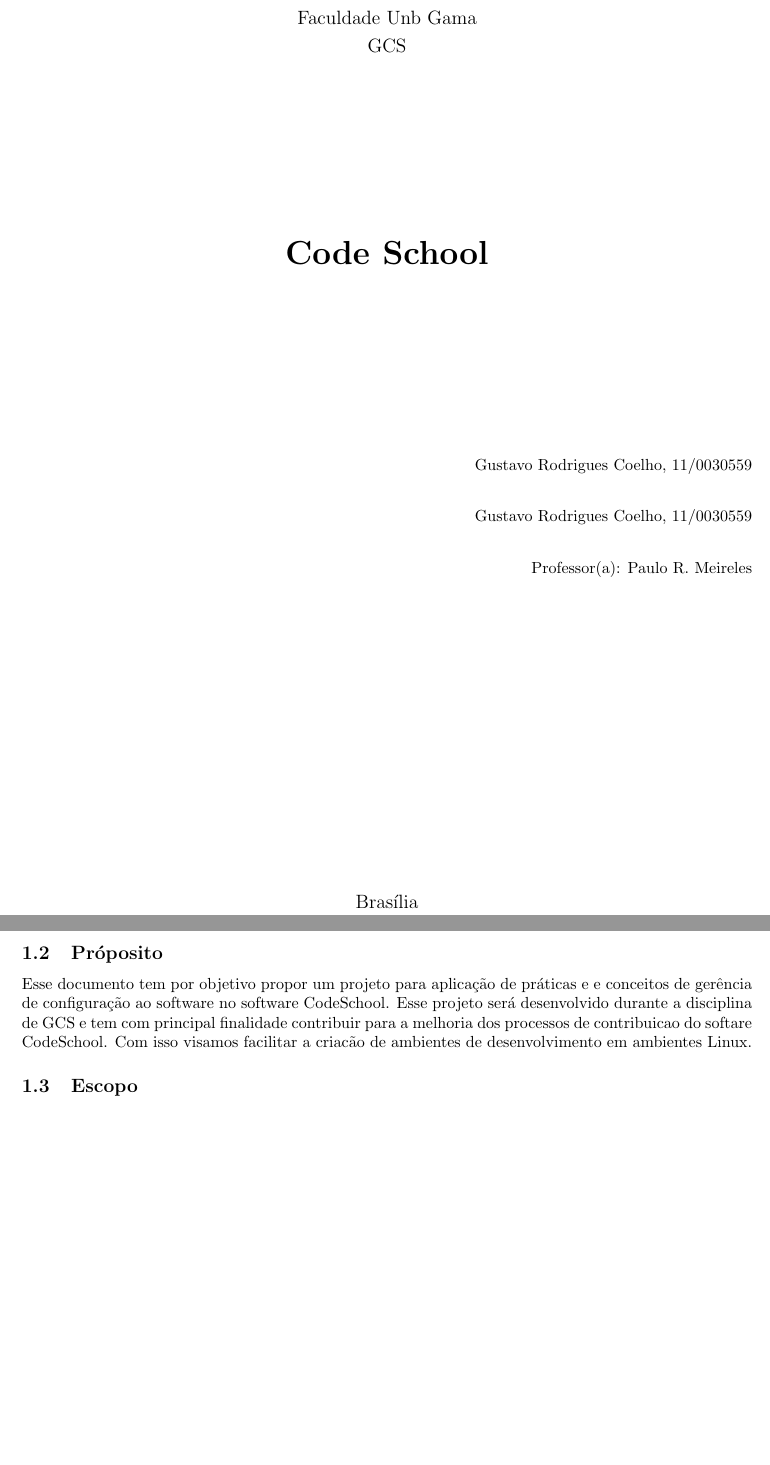
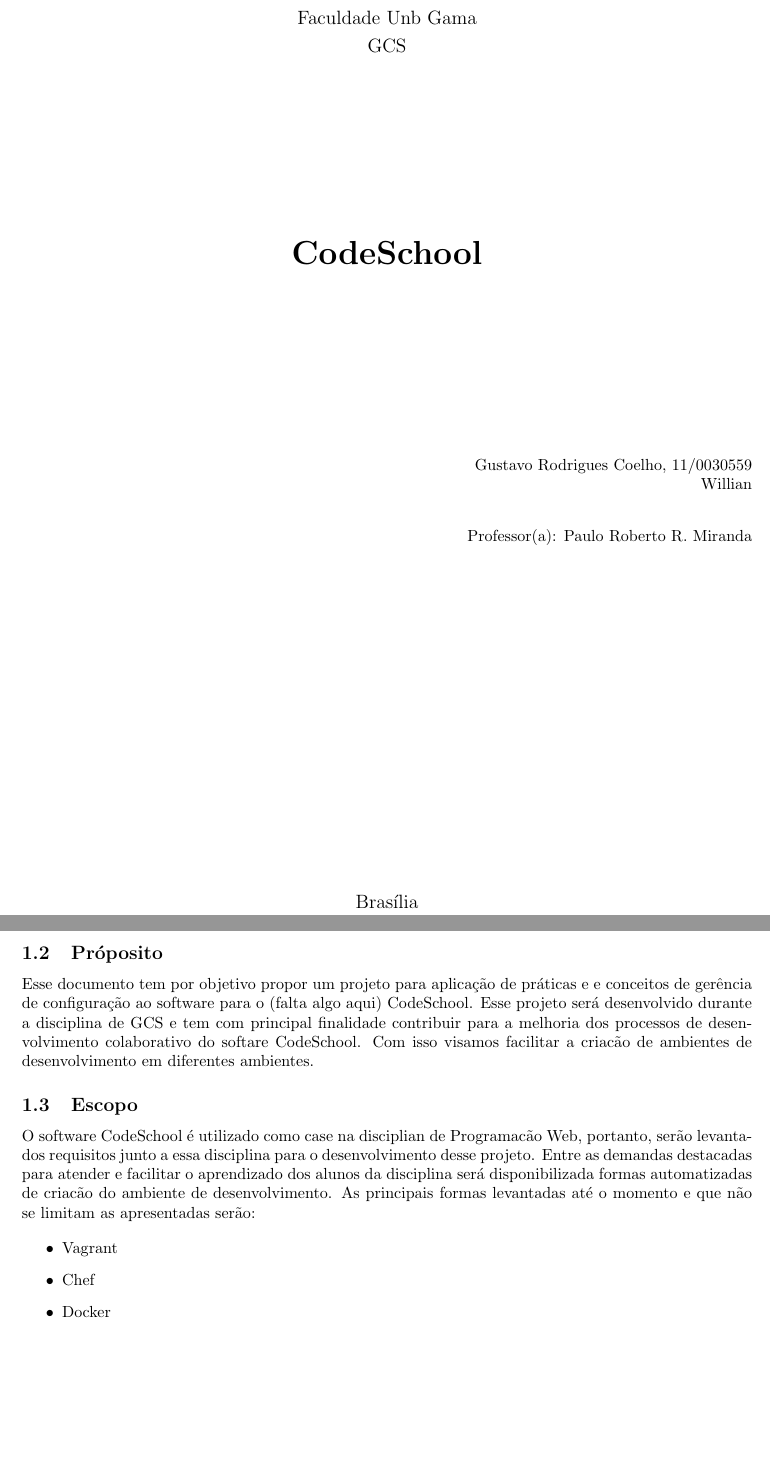
Before and after one commit to gutorc92/unb, a LaTeX document (gcs/trabalho/content.tex, which reads gcs/trabalho/capa.tex, gcs/trabalho/variables.tex): two parts of pages 1 and 3 of 3, joined at a grey line, cut so that both start at the same text, the shorter picture padded with empty space. Compiled offline with pdfLaTeX.

Commit message:
Descricao do escopo
Signed-off-by: Gustavo Coelho <gutorc@hotmail.com>

```diff
--- a/gcs/trabalho/capa.tex
+++ b/gcs/trabalho/capa.tex
@@ -3,12 +4,11 @@
             \includegraphics[height=3cm]{logo.jpg}\\[0.3cm]
             {\large Universidade de Brasília}\\[0.2cm]
             {\large Faculdade Unb Gama}\\[0.2cm]
-            {\large GCS}\\[4.1cm]
-            {\bf \huge Code School}\\[4.1cm]
+            {\large \discipline}\\[4.1cm]
+            {\bf \huge \mainTitle}\\[4.1cm]
         \end{center}
-        \raggedleft{\normalsize Gustavo Rodrigues Coelho, 11/0030559}\\[0.7cm]
-        \raggedleft{\normalsize Gustavo Rodrigues Coelho, 11/0030559}\\[0.7cm]
-        {\normalsize Professor(a): Paulo R. Meireles}
+        \raggedleft{\normalsize \myid}\\[0.7cm]
+        {\normalsize Professor(a): \teacher}
         \vfill
         \begin{center}
             {\large Brasília}\\[0.2cm]
--- a/gcs/trabalho/content.tex
+++ b/gcs/trabalho/content.tex
@@ -44,8 +44,19 @@
 O projeto se encontra em fase inicial de desenvolvimento não contando com muitos processos automatizados. No cenário atual o usuário deve baixar o código do repositório remoto e instalar as dependências utilizando o gerenciador de pacotes pip. Porém, são necessárias outras dependências que devem ser instaladas manualmente como o send\_box. O objetivo desse documento é levantar os principais problemas para criação do ambiente de desenvolvimento e estrátegias para solucionar esses problemas.
 
 \subsection{Próposito}
-Esse documento tem por objetivo propor um projeto para aplicação de práticas e e conceitos de gerência de configuração ao software no software CodeSchool. Esse projeto será desenvolvido durante a disciplina de GCS e tem com principal finalidade contribuir para a melhoria dos processos de contribuicao do softare CodeSchool. Com isso visamos facilitar a criacão de ambientes de desenvolvimento em ambientes Linux.
+
+Esse documento tem por objetivo propor um projeto para aplicação de práticas e e conceitos de gerência de configuração ao software para o (falta algo aqui) CodeSchool. Esse projeto será desenvolvido durante a disciplina de GCS e tem com principal finalidade contribuir para a melhoria dos processos de desenvolvimento colaborativo do softare CodeSchool. Com isso visamos facilitar a criacão de ambientes de desenvolvimento em diferentes ambientes.
+
 \subsection{Escopo}
+
+O software CodeSchool é utilizado como case na disciplian de Programacão Web, portanto, serão levantados requisitos junto a essa disciplina para o desenvolvimento desse projeto. Entre as demandas destacadas para atender e facilitar o aprendizado dos alunos da disciplina será disponibilizada formas automatizadas de criacão do ambiente de desenvolvimento. As principais formas levantadas até o momento e que não se limitam as apresentadas serão:
+
+\begin{itemize}
+    \item Vagrant
+    \item Chef
+    \item Docker
+\end{itemize}
+
 \newpage
 
 
--- /dev/null
+++ b/gcs/trabalho/variables.tex
@@ -0,0 +1,4 @@
+\newcommand{\myid}{Gustavo Rodrigues Coelho, 11/0030559\\ Willian }
+\newcommand{\teacher}{Paulo Roberto R. Miranda}
+\newcommand{\discipline}{GCS}
+\newcommand{\mainTitle}{CodeSchool}
```
Also changed, not shown: gcs/trabalho/capa.tex (1 more changed lines).
